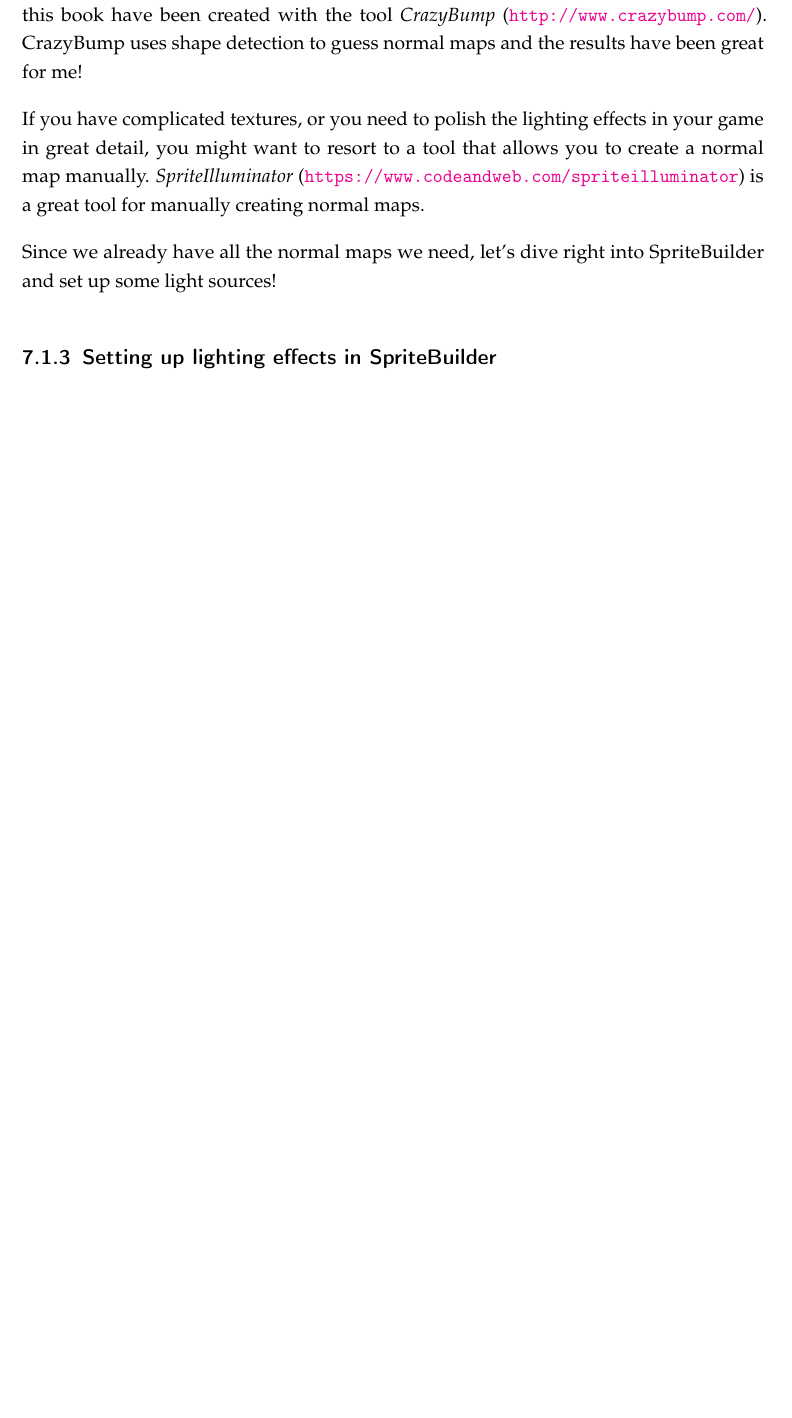
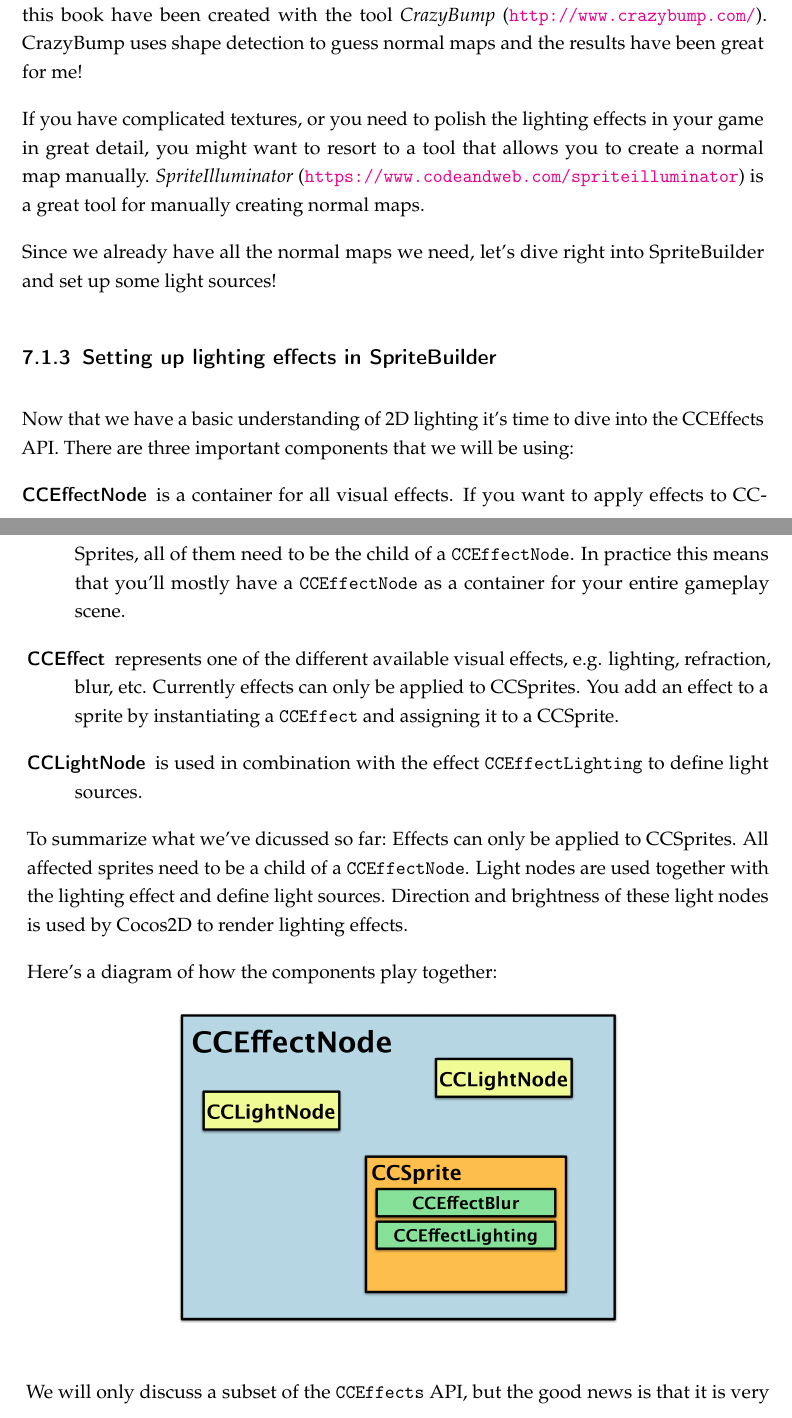
Before and after one commit to SpriteBuilder-Book/Book, a LaTeX thesis (document.tex, which reads Chapters/9_Effects_and_Animations.tex): part of page 204 of 205 before the commit and two parts of pages 204 and 205 of 209 after it, the two joined at a grey line, cut so that both start at the same text, the shorter picture padded with empty space. Compiled offline with pdfLaTeX.

Commit message:
More chapter 9

```diff
--- a/Chapters/9_Effects_and_Animations.tex
+++ b/Chapters/9_Effects_and_Animations.tex
@@ -96,3 +96,33 @@ Since we already have all the normal maps we need, let's dive right into \SB{}
 and set up some light sources!
 
 \subsection{Setting up lighting effects in \SB{}}
+Now that we have a basic understanding of 2D lighting it's time to dive into the
+CCEffects API. There are three important components that we will be using:
+\begin{description}
+\item[CCEffectNode] is a container for all visual effects. If
+you want to apply effects to \ccsprite{}s, all of them need to be the child of a
+\inlinecode{CCEffectNode}. In practice this means that you'll mostly have a
+\inlinecode{CCEffectNode} as a container for your entire gameplay scene.
+\item[CCEffect] represents one of the different available visual effects, e.g.
+lighting, refraction, blur, etc. Currently effects can only be applied to
+\ccsprite{}s. You add an effect to a sprite by instantiating a
+\inlinecode{CCEffect} and assigning it to a \ccsprite{}.
+\item[CCLightNode] is used in combination with the effect
+\inlinecode{CCEffectLighting} to define light sources.
+\end{description}
+
+To summarize what we've dicussed so far: Effects can only be applied to
+\ccsprite{}s. All affected sprites need to be a child of a
+\inlinecode{CCEffectNode}. Light nodes are used together with the lighting
+effect and define light sources. Direction and brightness of these light nodes
+is used by \cocos{} to render lighting effects.
+
+Here's a diagram of how the components play together:
+
+\begin{figure}[H]
+    \centering
+    \includegraphics[width=260pt]{images/Chapter9/effect_setup.png}
+\end{figure}
+
+We will only discuss a subset of the \inlinecode{CCEffects} API, but the good
+news is that it is very easy to use and therefore can be explored without much
```
Also changed, not shown: diagrams/chapter9/node_hierarchy_effect.png (added), diagrams/chapter9/shift_select.png (added), images/Chapter9/effect_setup.png (added), images/Chapter9/node_hierarchy_effect.png (added), images/Chapter9/shift_select.png (added), Chapters/9_Effects_and_Animations.tex (46 more changed lines), 2 other files.
